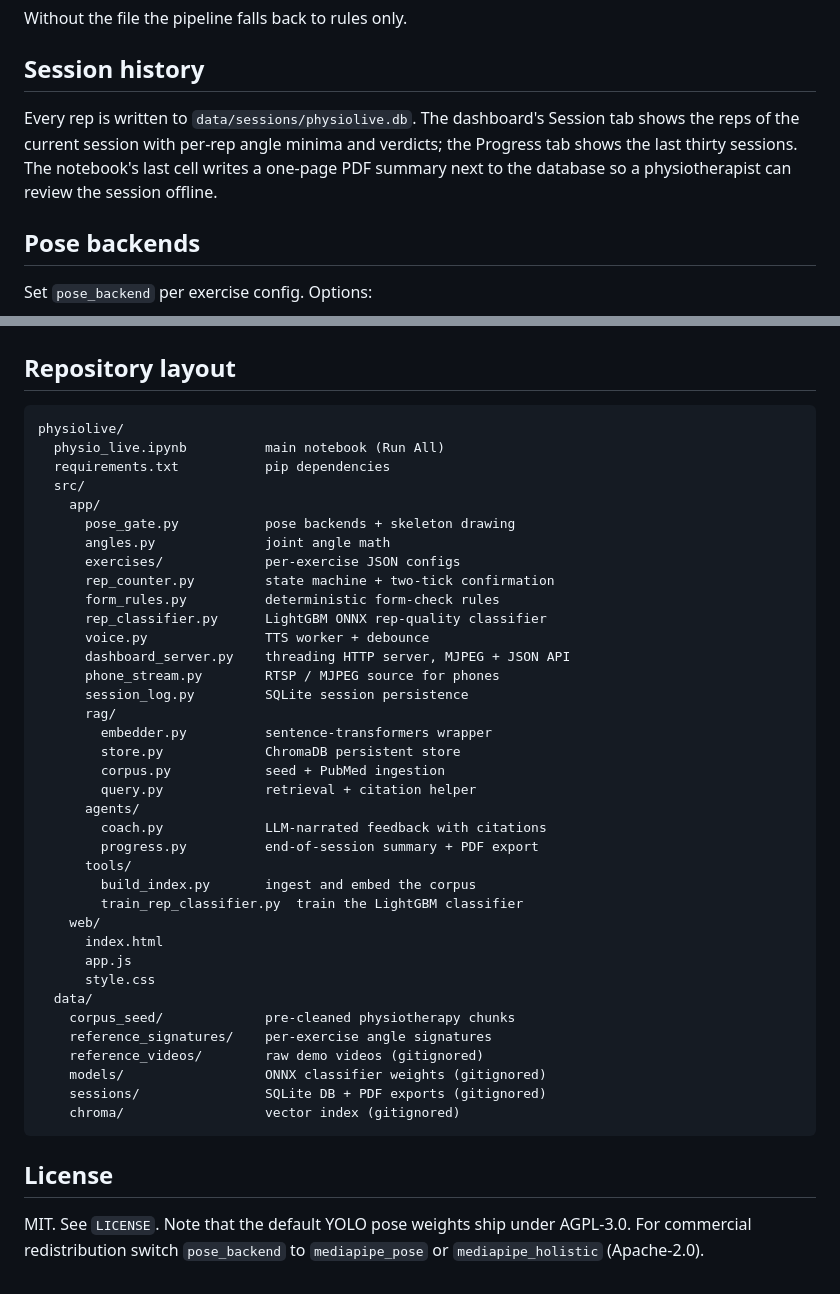
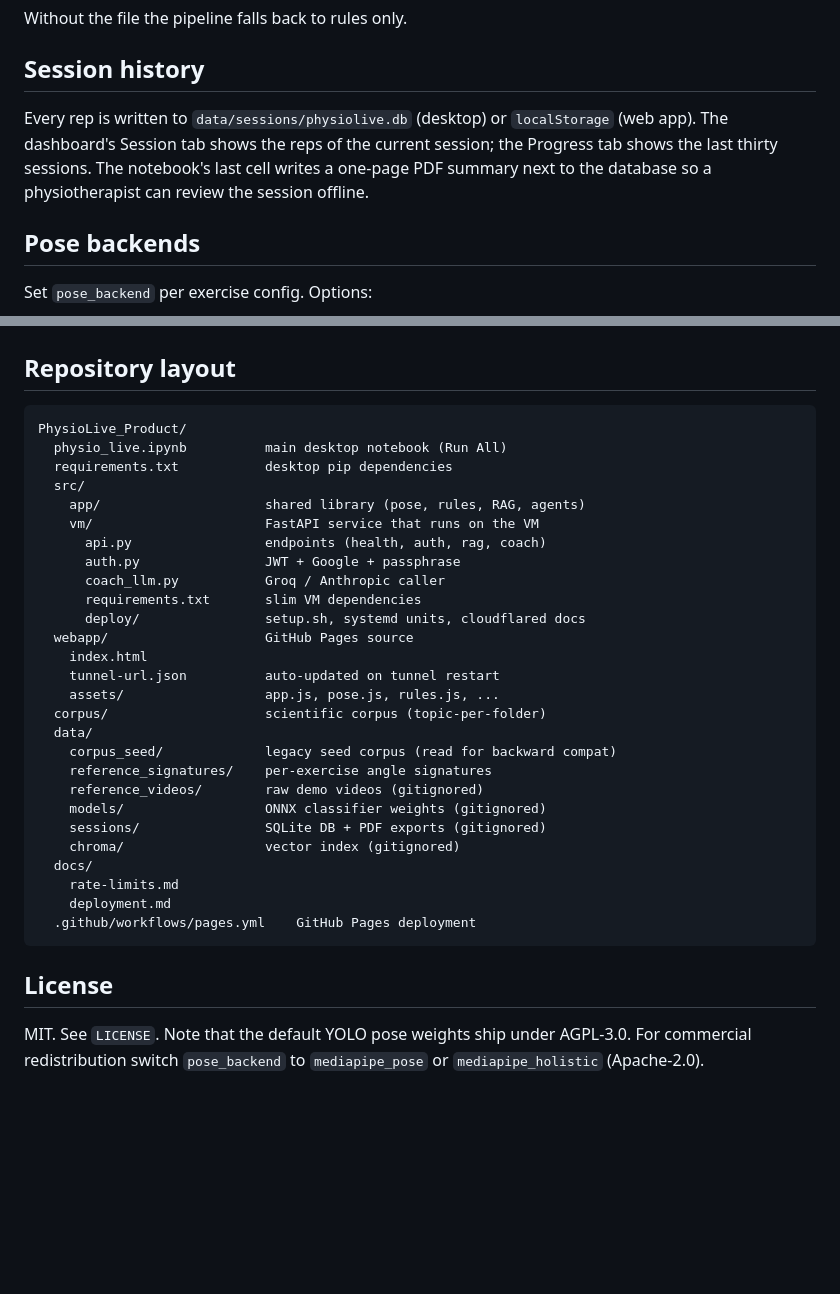
Before and after one commit to orarr2/PhysioLive_Product, a Markdown page: README.md, 2 parts joined by grey strips. Rendered like a GitHub page; blank space fills up the shorter version.

````diff
--- a/README.md
+++ b/README.md
@@ -86,11 +162,11 @@ Without the file the pipeline falls back to rules only.
 
 ## Session history
 
-Every rep is written to `data/sessions/physiolive.db`. The dashboard's
-Session tab shows the reps of the current session with per-rep angle
-minima and verdicts; the Progress tab shows the last thirty sessions.
-The notebook's last cell writes a one-page PDF summary next to the
-database so a physiotherapist can review the session offline.
+Every rep is written to `data/sessions/physiolive.db` (desktop) or
+`localStorage` (web app). The dashboard's Session tab shows the reps
+of the current session; the Progress tab shows the last thirty
+sessions. The notebook's last cell writes a one-page PDF summary next
+to the database so a physiotherapist can review the session offline.
 
 ## Pose backends
 
@@ -112,47 +188,37 @@ python -c "from ultralytics import YOLO; YOLO('yolov8s-pose.pt').export(format='
 ## Repository layout
 
 ```
-physiolive/
-  physio_live.ipynb          main notebook (Run All)
-  requirements.txt           pip dependencies
+PhysioLive_Product/
+  physio_live.ipynb          main desktop notebook (Run All)
+  requirements.txt           desktop pip dependencies
   src/
-    app/
-      pose_gate.py           pose backends + skeleton drawing
-      angles.py              joint angle math
-      exercises/             per-exercise JSON configs
-      rep_counter.py         state machine + two-tick confirmation
-      form_rules.py          deterministic form-check rules
-      rep_classifier.py      LightGBM ONNX rep-quality classifier
-      voice.py               TTS worker + debounce
-      dashboard_server.py    threading HTTP server, MJPEG + JSON API
-      phone_stream.py        RTSP / MJPEG source for phones
-      session_log.py         SQLite session persistence
-      rag/
-        embedder.py          sentence-transformers wrapper
-        store.py             ChromaDB persistent store
-        corpus.py            seed + PubMed ingestion
-        query.py             retrieval + citation helper
-      agents/
-        coach.py             LLM-narrated feedback with citations
-        progress.py          end-of-session summary + PDF export
-      tools/
-        build_index.py       ingest and embed the corpus
-        train_rep_classifier.py  train the LightGBM classifier
-    web/
-      index.html
-      app.js
-      style.css
+    app/                     shared library (pose, rules, RAG, agents)
+    vm/                      FastAPI service that runs on the VM
+      api.py                 endpoints (health, auth, rag, coach)
+      auth.py                JWT + Google + passphrase
+      coach_llm.py           Groq / Anthropic caller
+      requirements.txt       slim VM dependencies
+      deploy/                setup.sh, systemd units, cloudflared docs
+  webapp/                    GitHub Pages source
+    index.html
+    tunnel-url.json          auto-updated on tunnel restart
+    assets/                  app.js, pose.js, rules.js, ...
+  corpus/                    scientific corpus (topic-per-folder)
   data/
-    corpus_seed/             pre-cleaned physiotherapy chunks
+    corpus_seed/             legacy seed corpus (read for backward compat)
     reference_signatures/    per-exercise angle signatures
     reference_videos/        raw demo videos (gitignored)
     models/                  ONNX classifier weights (gitignored)
     sessions/                SQLite DB + PDF exports (gitignored)
     chroma/                  vector index (gitignored)
+  docs/
+    rate-limits.md
+    deployment.md
+  .github/workflows/pages.yml    GitHub Pages deployment
 ```
 
 ## License
 
-MIT. See `LICENSE`. Note that the default YOLO pose weights ship under
-AGPL-3.0. For commercial redistribution switch `pose_backend` to
-`mediapipe_pose` or `mediapipe_holistic` (Apache-2.0).
+MIT. See `LICENSE`. Note that the default YOLO pose weights ship
+under AGPL-3.0. For commercial redistribution switch `pose_backend`
+to `mediapipe_pose` or `mediapipe_holistic` (Apache-2.0).
````
Also changed, not shown: other parts of README.md (+120 -44 lines), docs/deployment.md (added, +202 -0 lines), docs/rate-limits.md (added, +115 -0 lines).
